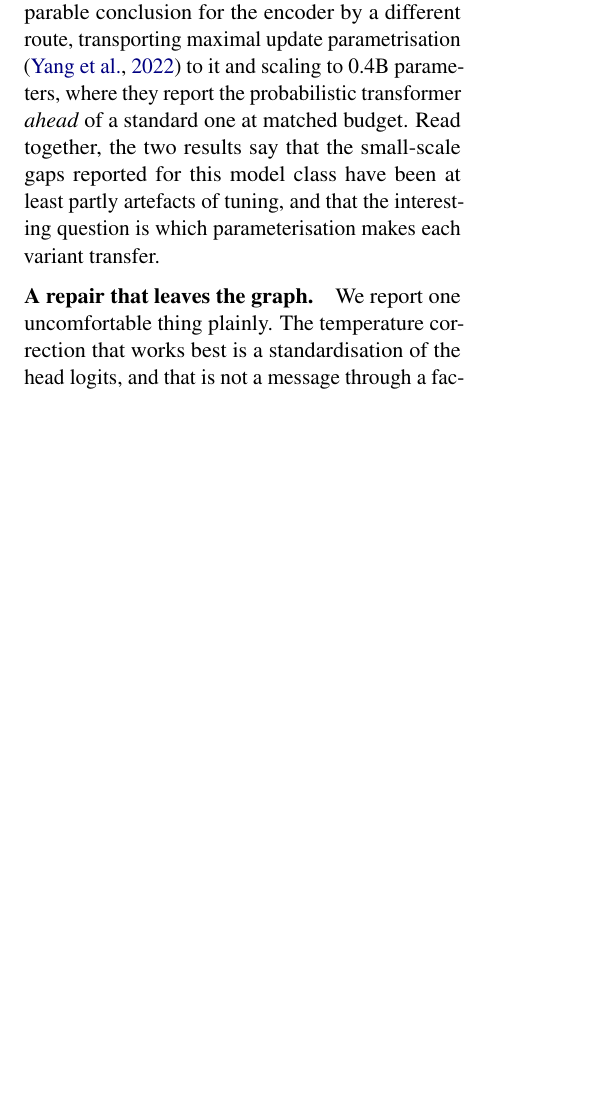
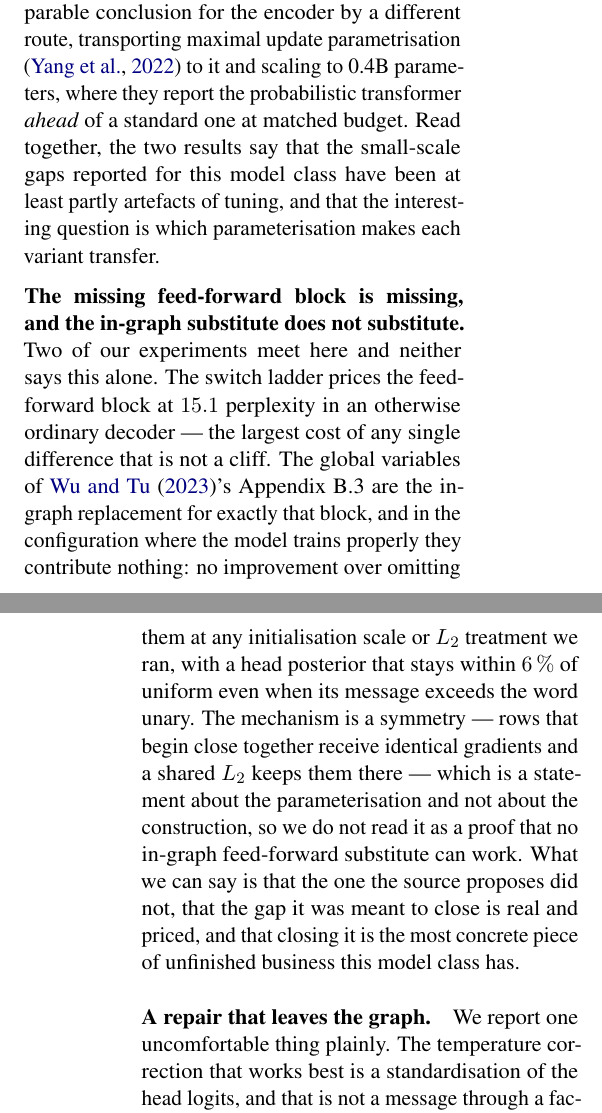
Before and after one commit to b3ly4ck/probabilistic-transformer-experiments, a LaTeX paper (paper/main.tex, which reads paper/sections/06_discussion.tex): part of one column of page 16 of 36 before the commit and two parts of the columns of pages 16 and 17 of 37 after it, the two joined at a grey line, cut so that both start at the same text, the shorter picture padded with empty space. Compiled offline with pdfLaTeX.

Commit message:
v1.15.1 [add]: the feed-forward gap is priced and its in-graph substitute does not close it
Two experiments meet and neither says this alone. The switch ladder prices the feed-forward
block at 15.1 perplexity in an otherwise ordinary decoder -- the largest cost of any single
difference that is not a cliff -- and the global variables of Appendix B.3, which are the
in-graph replacement for exactly that block, contribute nothing in the configuration where the
model trains, at any initialisation scale or L2 treatment, with a posterior within 6% of uniform
even where its message exceeds the word unary.

Stated with its scope: the mechanism is a symmetry in the parameterisation, so this is not a
proof that no in-graph feed-forward substitute can work. It is that the proposed one did not,
the gap it was meant to close is real and now has a number on it, and closing it is the most
concrete piece of unfinished business the model class has.

Co-Authored-By: Claude Opus 5 <noreply@anthropic.com>

```diff
--- a/paper/sections/06_discussion.tex
+++ b/paper/sections/06_discussion.tex
@@ -49,6 +49,21 @@ the two results say that the small-scale gaps reported for this model class have
 partly artefacts of tuning, and that the interesting question is which parameterisation makes
 each variant transfer.
 
+\paragraph{The missing feed-forward block is missing, and the in-graph substitute does not
+substitute.} Two of our experiments meet here and neither says this alone. The switch ladder
+prices the feed-forward block at $15.1$ perplexity in an otherwise ordinary decoder --- the
+largest cost of any single difference that is not a cliff. The global variables of
+\citet{wu2023probabilistic}'s Appendix B.3 are the in-graph replacement for exactly that block,
+and in the configuration where the model trains properly they contribute nothing: no
+improvement over omitting them at any initialisation scale or $L_2$ treatment we ran, with a
+head posterior that stays within $6\,\%$ of uniform even when its message exceeds the word
+unary. The mechanism is a symmetry --- rows that begin close together receive identical
+gradients and a shared $L_2$ keeps them there --- which is a statement about the parameterisation
+and not about the construction, so we do not read it as a proof that no in-graph feed-forward
+substitute can work. What we can say is that the one the source proposes did not, that the gap
+it was meant to close is real and priced, and that closing it is the most concrete piece of
+unfinished business this model class has.
+
 \paragraph{A repair that leaves the graph.}
 We report one uncomfortable thing plainly. The temperature correction that works best is a
 standardisation of the head logits, and that is not a message through a factor: it is a
```
Also changed, not shown: 1 other file.
